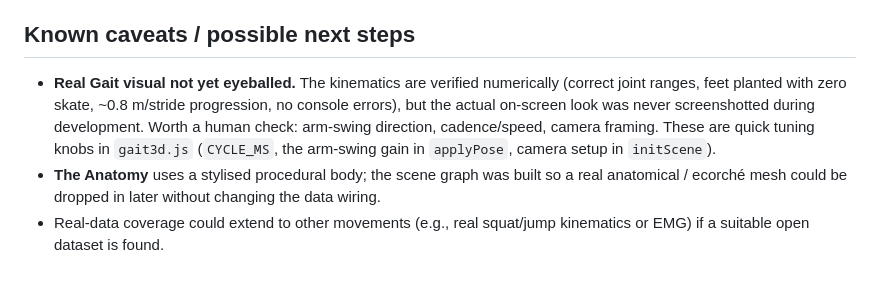
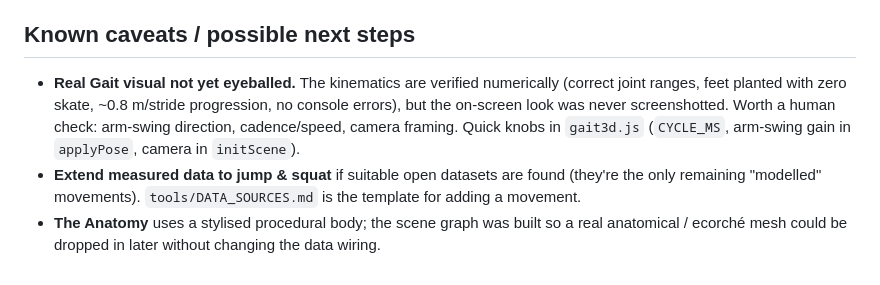
Before and after one commit to BartWil/forfun, a Markdown page: README.md, the part around one of its changes. Drawn GitHub-style.

```diff
--- a/README.md
+++ b/README.md
@@ -64,14 +81,14 @@ but the three.js pages fetch models/libraries over the network.)
 
 ## Known caveats / possible next steps
 
-- **Real Gait visual not yet eyeballed.** The kinematics are verified
-  numerically (correct joint ranges, feet planted with zero skate, ~0.8 m/stride
-  progression, no console errors), but the actual on-screen look was never
-  screenshotted during development. Worth a human check: arm-swing direction,
-  cadence/speed, camera framing. These are quick tuning knobs in `gait3d.js`
-  (`CYCLE_MS`, the arm-swing gain in `applyPose`, camera setup in `initScene`).
+- **Real Gait visual not yet eyeballed.** The kinematics are verified numerically
+  (correct joint ranges, feet planted with zero skate, ~0.8 m/stride progression,
+  no console errors), but the on-screen look was never screenshotted. Worth a
+  human check: arm-swing direction, cadence/speed, camera framing. Quick knobs in
+  `gait3d.js` (`CYCLE_MS`, arm-swing gain in `applyPose`, camera in `initScene`).
+- **Extend measured data to jump & squat** if suitable open datasets are found
+  (they're the only remaining "modelled" movements). `tools/DATA_SOURCES.md` is
+  the template for adding a movement.
 - **The Anatomy** uses a stylised procedural body; the scene graph was built so a
   real anatomical / ecorché mesh could be dropped in later without changing the
   data wiring.
-- Real-data coverage could extend to other movements (e.g., real squat/jump
-  kinematics or EMG) if a suitable open dataset is found.
```
Also changed, not shown: other parts of README.md (+40 -23 lines).
